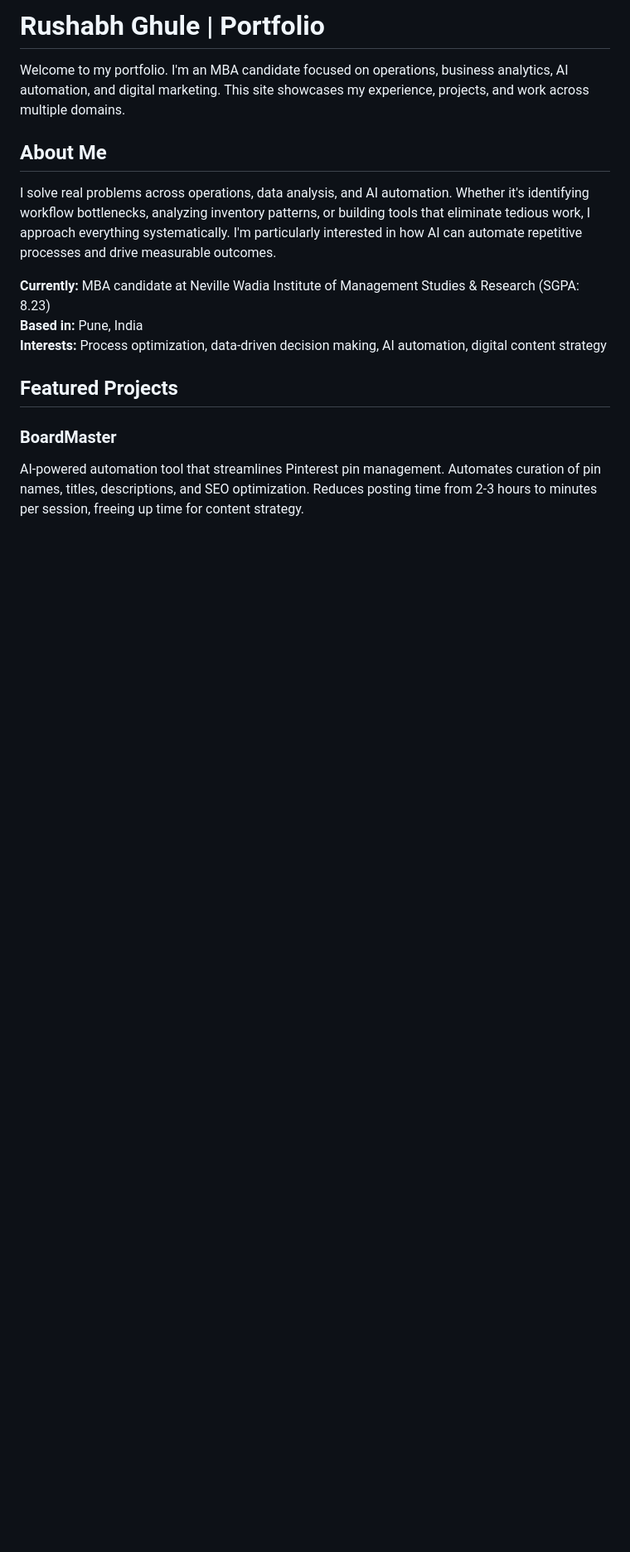
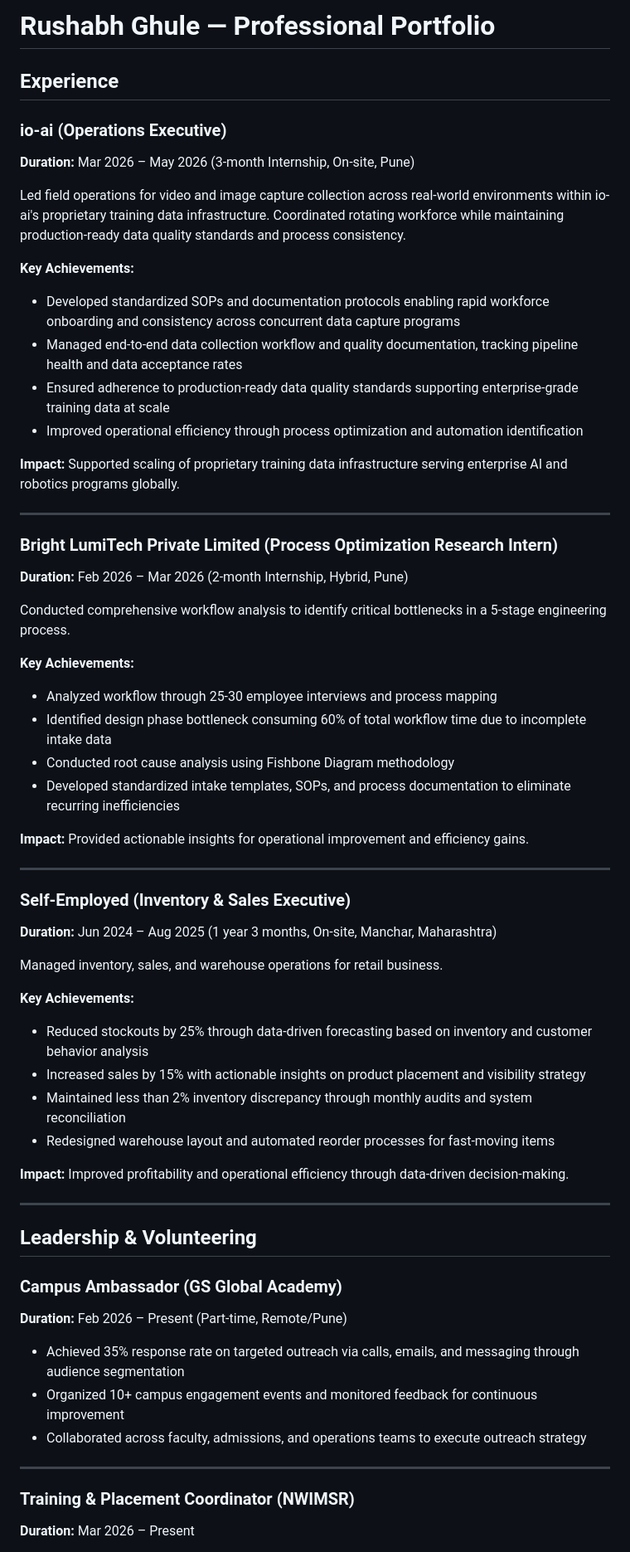
Before and after one commit to rushabhghule/rushabhghule.github.io, a Markdown page: README.md, the part around one of its changes. Shown at 83% size. Drawn GitHub-style; blank space fills up the shorter version.

```diff
--- a/README.md
+++ b/README.md
@@ -1,16 +1,63 @@
-# Rushabh Ghule | Portfolio
+# Rushabh Ghule — Professional Portfolio
 
-Welcome to my portfolio. I'm an MBA candidate focused on operations, business analytics, AI automation, and digital marketing. This site showcases my experience, projects, and work across multiple domains.
+## Experience
 
-## About Me
+### io-ai (Operations Executive)
+**Duration:** Mar 2026 – May 2026 (3-month Internship, On-site, Pune)
 
-I solve real problems across operations, data analysis, and AI automation. Whether it's identifying workflow bottlenecks, analyzing inventory patterns, or building tools that eliminate tedious work, I approach everything systematically. I'm particularly interested in how AI can automate repetitive processes and drive measurable outcomes.
+Led field operations for video and image capture collection across real-world environments within io-ai's proprietary training data infrastructure. Coordinated rotating workforce while maintaining production-ready data quality standards and process consistency.
 
-**Currently:** MBA candidate at Neville Wadia Institute of Management Studies & Research (SGPA: 8.23)
-**Based in:** Pune, India
-**Interests:** Process optimization, data-driven decision making, AI automation, digital content strategy
+**Key Achievements:**
+- Developed standardized SOPs and documentation protocols enabling rapid workforce onboarding and consistency across concurrent data capture programs
+- Managed end-to-end data collection workflow and quality documentation, tracking pipeline health and data acceptance rates
+- Ensured adherence to production-ready data quality standards supporting enterprise-grade training data at scale
+- Improved operational efficiency through process optimization and automation identification
 
-## Featured Projects
+**Impact:** Supported scaling of proprietary training data infrastructure serving enterprise AI and robotics programs globally.
 
-### BoardMaster
-AI-powered automation tool that streamlines Pinterest pin management. Automates curation of pin names, titles, descriptions, and SEO optimization. Reduces posting time from 2-3 hours to minutes per session, freeing up time for content strategy.
+---
+
+### Bright LumiTech Private Limited (Process Optimization Research Intern)
+**Duration:** Feb 2026 – Mar 2026 (2-month Internship, Hybrid, Pune)
+
+Conducted comprehensive workflow analysis to identify critical bottlenecks in a 5-stage engineering process.
+
+**Key Achievements:**
+- Analyzed workflow through 25-30 employee interviews and process mapping
+- Identified design phase bottleneck consuming 60% of total workflow time due to incomplete intake data
+- Conducted root cause analysis using Fishbone Diagram methodology
+- Developed standardized intake templates, SOPs, and process documentation to eliminate recurring inefficiencies
+
+**Impact:** Provided actionable insights for operational improvement and efficiency gains.
+
+---
+
+### Self-Employed (Inventory & Sales Executive)
+**Duration:** Jun 2024 – Aug 2025 (1 year 3 months, On-site, Manchar, Maharashtra)
+
+Managed inventory, sales, and warehouse operations for retail business.
+
+**Key Achievements:**
+- Reduced stockouts by 25% through data-driven forecasting based on inventory and customer behavior analysis
+- Increased sales by 15% with actionable insights on product placement and visibility strategy
+- Maintained less than 2% inventory discrepancy through monthly audits and system reconciliation
+- Redesigned warehouse layout and automated reorder processes for fast-moving items
+
+**Impact:** Improved profitability and operational efficiency through data-driven decision-making.
+
+---
+
+## Leadership & Volunteering
+
+### Campus Ambassador (GS Global Academy)
+**Duration:** Feb 2026 – Present (Part-time, Remote/Pune)
+
+- Achieved 35% response rate on targeted outreach via calls, emails, and messaging through audience segmentation
+- Organized 10+ campus engagement events and monitored feedback for continuous improvement
+- Collaborated across faculty, admissions, and operations teams to execute outreach strategy
+
+---
+
+### Training & Placement Coordinator (NWIMSR)
+**Duration:** Mar 2026 – Present
+
```
Also changed, not shown: other parts of README.md (+69 -48 lines).
